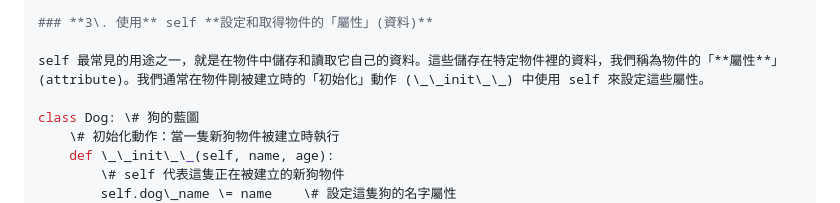
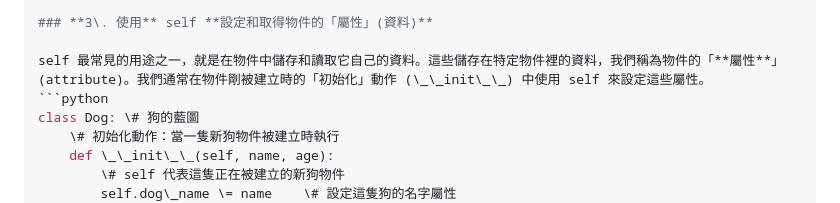
Before and after one commit to jeffery8910/getselfattributeteaching, a Markdown page: Readme.md, the part around the change printed below. GitHub-like rendering.

````diff
--- a/Readme.md
+++ b/Readme.md
@@ -125,7 +125,7 @@ dog2.introduce() \# introduce 方法中的 self 代表 dog2
 ### **3\. 使用** self **設定和取得物件的「屬性」(資料)**
 
 self 最常見的用途之一，就是在物件中儲存和讀取它自己的資料。這些儲存在特定物件裡的資料，我們稱為物件的「**屬性**」(attribute)。我們通常在物件剛被建立時的「初始化」動作 (\_\_init\_\_) 中使用 self 來設定這些屬性。
-
+```python
 class Dog: \# 狗的藍圖
     \# 初始化動作：當一隻新狗物件被建立時執行
     def \_\_init\_\_(self, name, age):
````
Also changed, not shown: other parts of Readme.md (+1 -1 lines).
